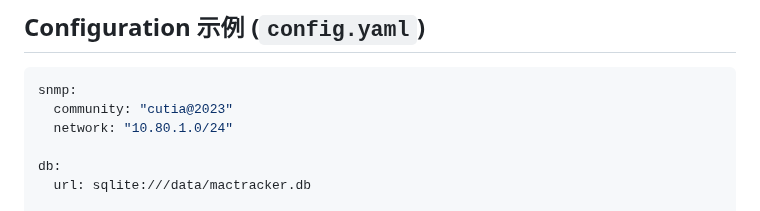
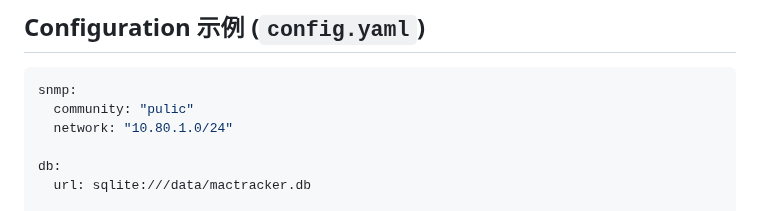
Before and after one commit to AllenMGu/mactracker-snmp, a Markdown page: README.md, the part around the change. Rendered like a GitHub page.

````diff
--- a/README.md
+++ b/README.md
@@ -40,7 +40,7 @@ A Flask-based web application for automatically discovering and tracking MAC add
 ## Configuration 示例 (`config.yaml`)
 ```yaml
 snmp:
-  community: "cutia@2023"
+  community: "pulic"
   network: "10.80.1.0/24"
 
 db:
````
